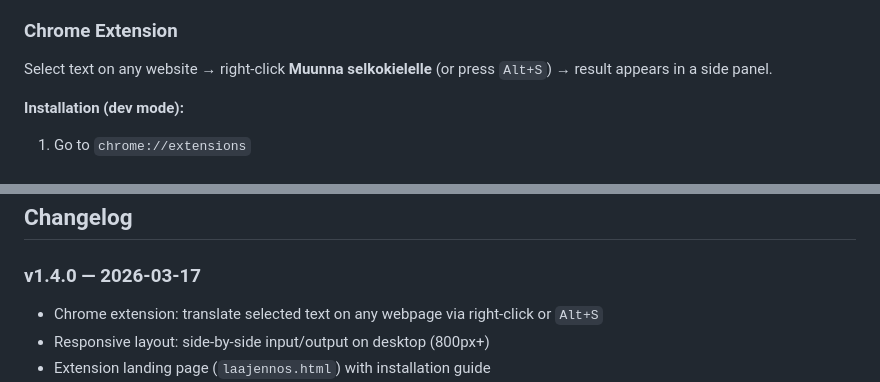
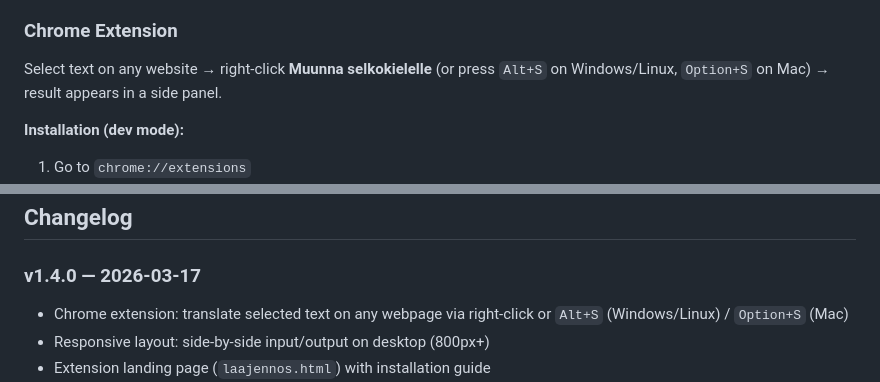
Before and after one commit to PekkaSetala/selkokielelle, a Markdown page: README.md, 2 parts joined by grey strips. Rendered like a GitHub page.

```diff
--- a/README.md
+++ b/README.md
@@ -30,7 +30,7 @@ Paste any Finnish text into **[selkokielelle.online](https://selkokielelle.onlin
 
 ### Chrome Extension
 
-Select text on any website → right-click **Muunna selkokielelle** (or press `Alt+S`) → result appears in a side panel.
+Select text on any website → right-click **Muunna selkokielelle** (or press `Alt+S` on Windows/Linux, `Option+S` on Mac) → result appears in a side panel.
 
 **Installation (dev mode):**
 1. Go to `chrome://extensions`
@@ -168,7 +168,7 @@ Pulls the latest `main` branch, updates Python dependencies, and restarts the `s
 ## Changelog
 
 ### v1.4.0 — 2026-03-17
-- Chrome extension: translate selected text on any webpage via right-click or `Alt+S`
+- Chrome extension: translate selected text on any webpage via right-click or `Alt+S` (Windows/Linux) / `Option+S` (Mac)
 - Responsive layout: side-by-side input/output on desktop (800px+)
 - Extension landing page (`laajennos.html`) with installation guide
 - System prompt v3.1: paragraph, list, heading, and date formatting guidance; strengthened injection defense
```
Also changed, not shown: extension/README.md (+7 -6 lines).
